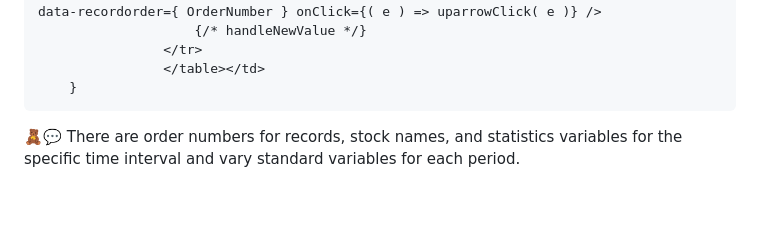
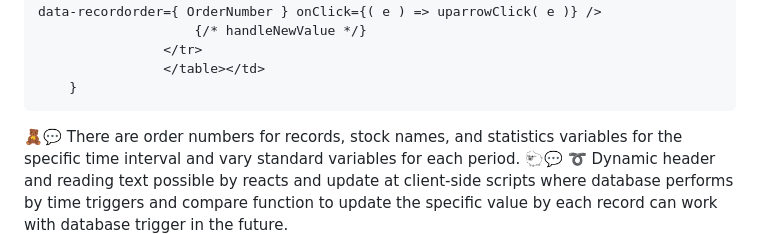
Before and after one commit to jkaewprateep/GlobalTech_asm02, a Markdown page: README.md, the part around the change printed below. GitHub-like rendering; blank space fills up the shorter version.

```diff
--- a/README.md
+++ b/README.md
@@ -40,5 +41,7 @@ const createLabelValue = ( labelName, OrderNumber, labelText, nDecimal, variable
 🧸💬 There are order numbers for records, stock names, and statistics variables for the specific time interval and vary standard variables for each period. </br>
-
+</br>
+🐑💬 ➰ Dynamic header and reading text possible by reacts and update at client-side scripts where database performs by time triggers and compare function to update the specific value by each record can work with database trigger in the future. </br>
+</br>
 <p align="center" width="100%">
     <img width="80%" src="https://github.com/jkaewprateep/GlobalTech_asm02/blob/master/26-screencapture01.png"> </br>
     <b> Sample screenshots - web upper part </b> </br>
```
Also changed, not shown: other parts of README.md (+2 -1 lines).
